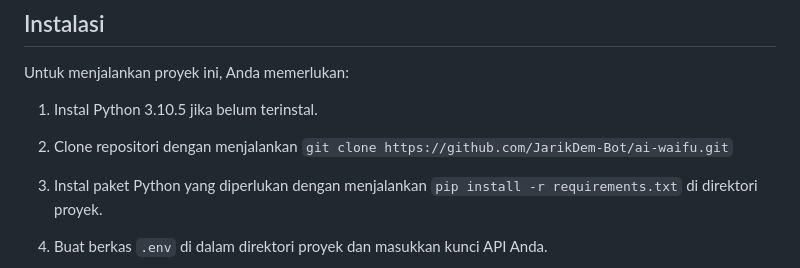
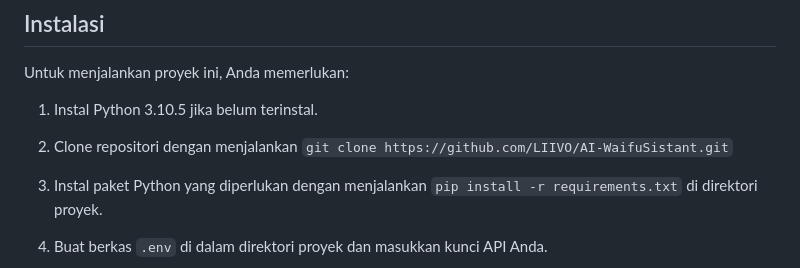
Before and after one commit to LIIVO/AI-WaifuSistant, a Markdown page: README.md, the part around the change. Drawn GitHub-style.

```diff
--- a/README.md
+++ b/README.md
@@ -28,7 +28,7 @@ Proyek ini dikembangkan berdasarkan [AI Waifu (VTuber)](https://github.com/Jarik
 
 Untuk menjalankan proyek ini, Anda memerlukan:
 1. Instal Python 3.10.5 jika belum terinstal.
-2. Clone repositori dengan menjalankan `git clone https://github.com/JarikDem-Bot/ai-waifu.git`
+2. Clone repositori dengan menjalankan `git clone https://github.com/LIIVO/AI-WaifuSistant.git`
 3. Instal paket Python yang diperlukan dengan menjalankan `pip install -r requirements.txt` di direktori proyek.
 4. Buat berkas `.env` di dalam direktori proyek dan masukkan kunci API Anda.
     <details>
```
